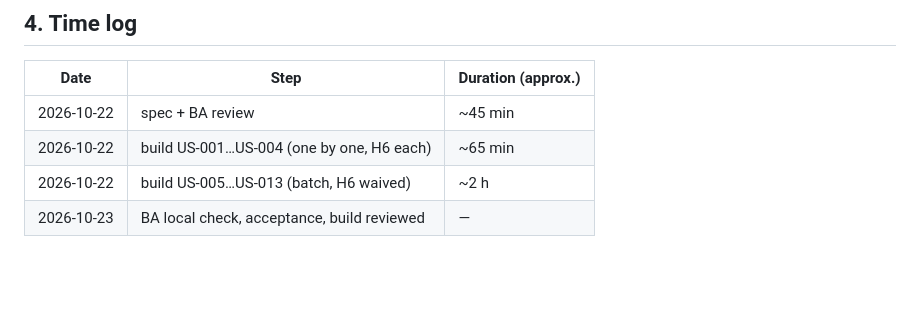
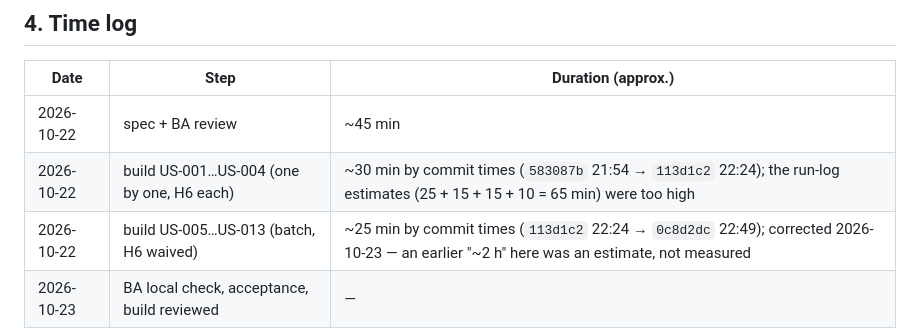
Before and after one commit to hellatkacheva/deskshare-kit-test, a Markdown page: docs/test-reports/test-a-steps6-7.md, the part around the change. Drawn GitHub-style; blank space fills up the shorter version.

```diff
--- a/docs/test-reports/test-a-steps6-7.md
+++ b/docs/test-reports/test-a-steps6-7.md
@@ -40,6 +40,6 @@ In the batch run, the code of US-005 (storage `book()` and the booking form) was
 | Date | Step | Duration (approx.) |
 |---|---|---|
 | 2026-10-22 | spec + BA review | ~45 min |
-| 2026-10-22 | build US-001…US-004 (one by one, H6 each) | ~65 min |
-| 2026-10-22 | build US-005…US-013 (batch, H6 waived) | ~2 h |
+| 2026-10-22 | build US-001…US-004 (one by one, H6 each) | ~30 min by commit times (`583087b` 21:54 → `113d1c2` 22:24); the run-log estimates (25 + 15 + 15 + 10 = 65 min) were too high |
+| 2026-10-22 | build US-005…US-013 (batch, H6 waived) | ~25 min by commit times (`113d1c2` 22:24 → `0c8d2dc` 22:49); corrected 2026-10-23 — an earlier "~2 h" here was an estimate, not measured |
 | 2026-10-23 | BA local check, acceptance, build reviewed | — |
```
Also changed, not shown: docs/run-log.md (+1 -0 lines), docs/test-reports/test-a-summary.md (added, +165 -0 lines).
